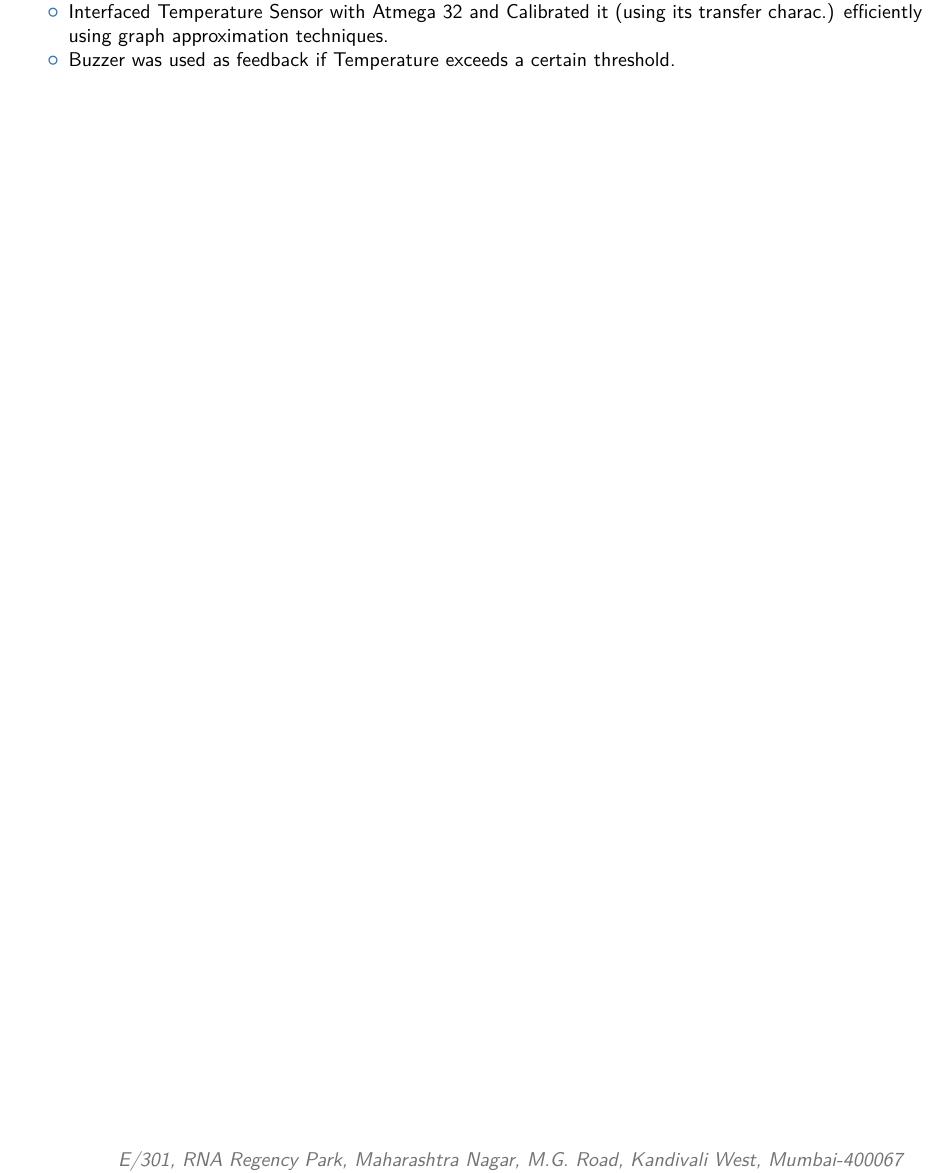
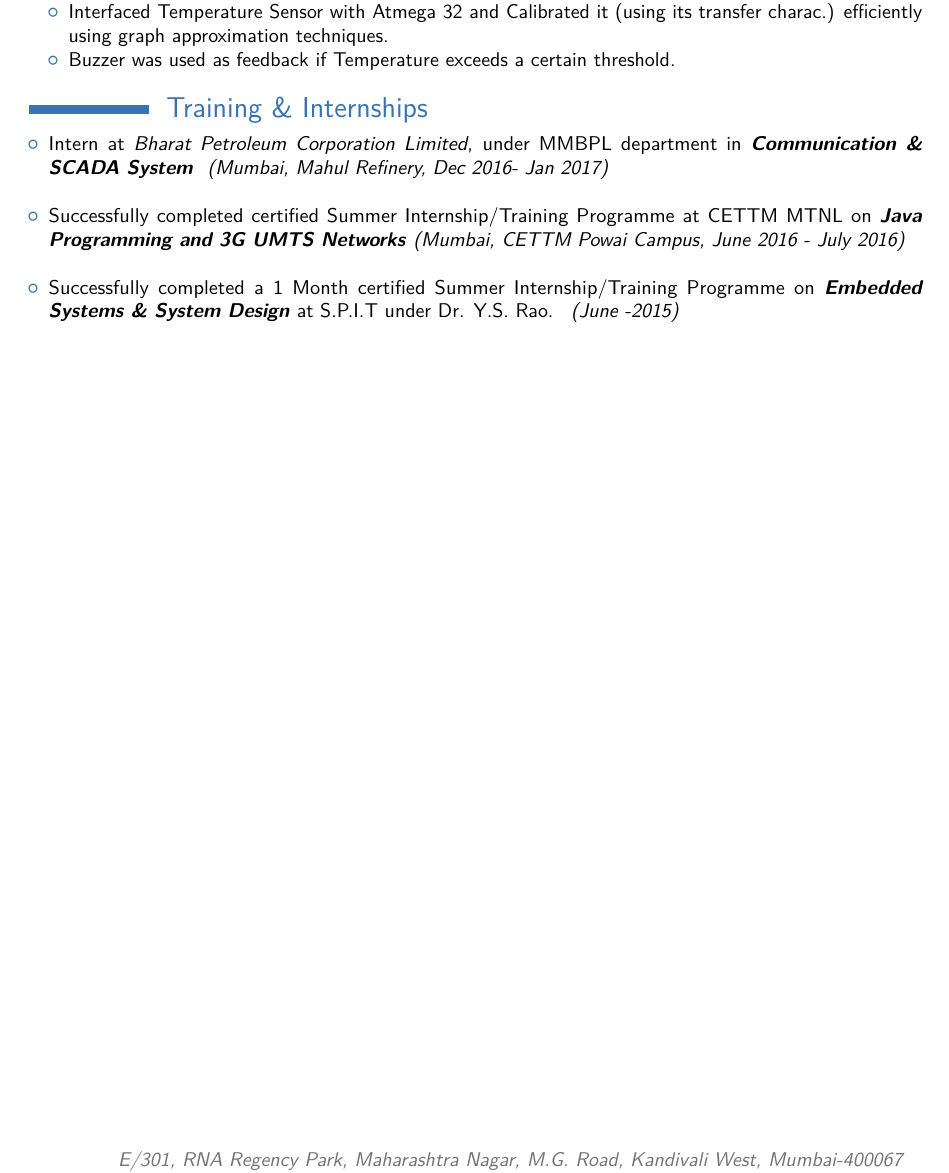
Before and after one commit to MadhavWagh/MadhavWagh_Resume, a LaTeX CV (MadhavWagh_Resume.tex): part of page 2 of 2, cut so that both start at the same text. Compiled offline with pdfLaTeX.

Commit message:
Add Training & Internship

```diff
--- a/MadhavWagh_Resume.tex
+++ b/MadhavWagh_Resume.tex
@@ -118,4 +118,21 @@
 \end{enumerate}
 
 
+%----------------------------------------------------------------------------------------
+%	TRAINING & INTERNSHIPS
+%----------------------------------------------------------------------------------------
+
+
+\section{Training \& Internships}
+
+\begin{itemize}
+
+\item Intern at\textit{ Bharat Petroleum Corporation Limited}, under MMBPL department in \textbf{\textit{Communication \& SCADA System }}\textit{ (Mumbai, Mahul Refinery, Dec 2016- Jan 2017) } \newline
+
+\item Successfully completed certified Summer Internship/Training Programme at CETTM MTNL on \textbf{\textit{Java Programming and 3G UMTS Networks}}                        \textit {(Mumbai, CETTM Powai Campus, June 2016 -  July 2016) } \newline
+
+\item Successfully completed a 1 Month certified Summer Internship/Training Programme on \textbf{\textit {Embedded Systems \& System Design}} at S.P.I.T under Dr. Y.S. Rao.    \textit { (June -2015) }
+
+
+\end{itemize}
 \end{document}
```
Also changed, not shown: MadhavWagh_Resume.pdf, 4 other files.
